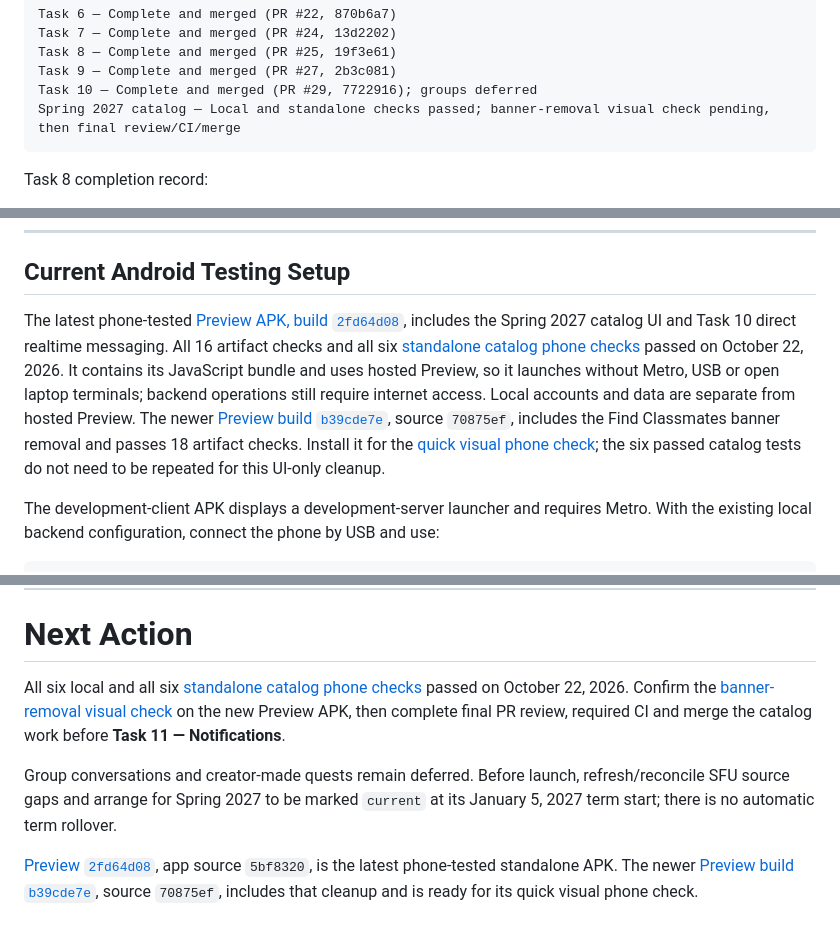
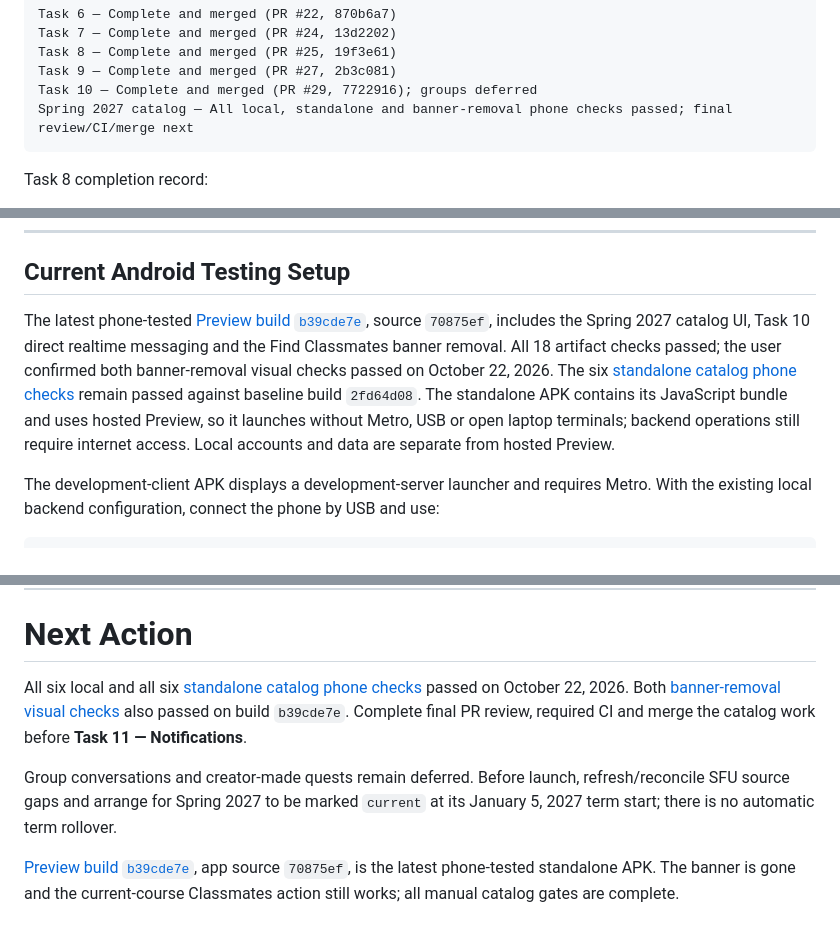
Before and after one commit to Marchosias405/CampusClutch, a Markdown page: README.md, 3 parts joined by grey strips. Rendered like a GitHub page.

Commit message:
docs: confirm all catalog phone checks passed

````diff
--- a/README.md
+++ b/README.md
@@ -124,7 +124,7 @@ Task 7 — Complete and merged (PR #24, 13d2202)
 Task 8 — Complete and merged (PR #25, 19f3e61)
 Task 9 — Complete and merged (PR #27, 2b3c081)
 Task 10 — Complete and merged (PR #29, 7722916); groups deferred
-Spring 2027 catalog — Local and standalone checks passed; banner-removal visual check pending, then final review/CI/merge
+Spring 2027 catalog — All local, standalone and banner-removal phone checks passed; final review/CI/merge next
 ```
 
 Task 8 completion record:
@@ -1371,7 +1371,7 @@ Task 6 Android testing includes:
 
 ## Current Android Testing Setup
 
-The latest phone-tested [Preview APK, build `2fd64d08`](https://expo.dev/accounts/marchosias405/projects/CampusClutch/builds/2fd64d08-8255-4907-ad06-b7506ae3d0ae), includes the Spring 2027 catalog UI and Task 10 direct realtime messaging. All 16 artifact checks and all six [standalone catalog phone checks](docs/spring-2027-course-catalog.md#standalone-preview-phone-checklist) passed on October 22, 2026. It contains its JavaScript bundle and uses hosted Preview, so it launches without Metro, USB or open laptop terminals; backend operations still require internet access. Local accounts and data are separate from hosted Preview. The newer [Preview build `b39cde7e`](https://expo.dev/accounts/marchosias405/projects/CampusClutch/builds/b39cde7e-7549-4785-bfd5-c6336bb51f62), source `70875ef`, includes the Find Classmates banner removal and passes 18 artifact checks. Install it for the [quick visual phone check](docs/spring-2027-course-catalog.md#banner-removal-preview-checkpoint); the six passed catalog tests do not need to be repeated for this UI-only cleanup.
+The latest phone-tested [Preview build `b39cde7e`](https://expo.dev/accounts/marchosias405/projects/CampusClutch/builds/b39cde7e-7549-4785-bfd5-c6336bb51f62), source `70875ef`, includes the Spring 2027 catalog UI, Task 10 direct realtime messaging and the Find Classmates banner removal. All 18 artifact checks passed; the user confirmed both banner-removal visual checks passed on October 22, 2026. The six [standalone catalog phone checks](docs/spring-2027-course-catalog.md#standalone-preview-phone-checklist) remain passed against baseline build `2fd64d08`. The standalone APK contains its JavaScript bundle and uses hosted Preview, so it launches without Metro, USB or open laptop terminals; backend operations still require internet access. Local accounts and data are separate from hosted Preview.
 
 The development-client APK displays a development-server launcher and requires Metro. With the existing local backend configuration, connect the phone by USB and use:
 
@@ -2083,8 +2083,8 @@ CampusClutch still needs:
 
 # Next Action
 
-All six local and all six [standalone catalog phone checks](docs/spring-2027-course-catalog.md#standalone-preview-phone-checklist) passed on October 22, 2026. Confirm the [banner-removal visual check](docs/spring-2027-course-catalog.md#banner-removal-preview-checkpoint) on the new Preview APK, then complete final PR review, required CI and merge the catalog work before **Task 11 — Notifications**.
+All six local and all six [standalone catalog phone checks](docs/spring-2027-course-catalog.md#standalone-preview-phone-checklist) passed on October 22, 2026. Both [banner-removal visual checks](docs/spring-2027-course-catalog.md#banner-removal-preview-checkpoint) also passed on build `b39cde7e`. Complete final PR review, required CI and merge the catalog work before **Task 11 — Notifications**.
 
 Group conversations and creator-made quests remain deferred. Before launch, refresh/reconcile SFU source gaps and arrange for Spring 2027 to be marked `current` at its January 5, 2027 term start; there is no automatic term rollover.
 
-[Preview `2fd64d08`](https://expo.dev/accounts/marchosias405/projects/CampusClutch/builds/2fd64d08-8255-4907-ad06-b7506ae3d0ae), app source `5bf8320`, is the latest phone-tested standalone APK. The newer [Preview build `b39cde7e`](https://expo.dev/accounts/marchosias405/projects/CampusClutch/builds/b39cde7e-7549-4785-bfd5-c6336bb51f62), source `70875ef`, includes that cleanup and is ready for its quick visual phone check.
+[Preview build `b39cde7e`](https://expo.dev/accounts/marchosias405/projects/CampusClutch/builds/b39cde7e-7549-4785-bfd5-c6336bb51f62), app source `70875ef`, is the latest phone-tested standalone APK. The banner is gone and the current-course Classmates action still works; all manual catalog gates are complete.
````
Also changed, not shown: other parts of README.md (+3 -3 lines), docs/spring-2027-course-catalog.md (+6 -6 lines).
